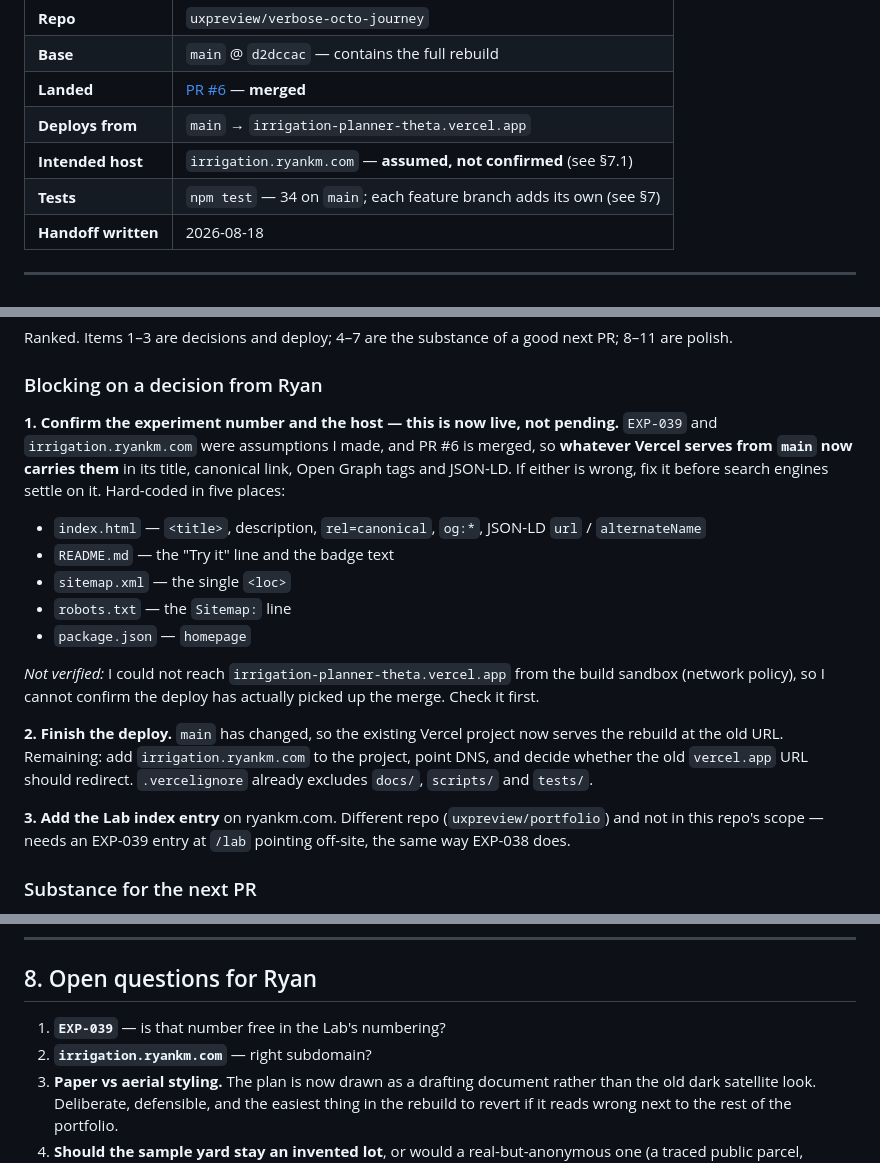
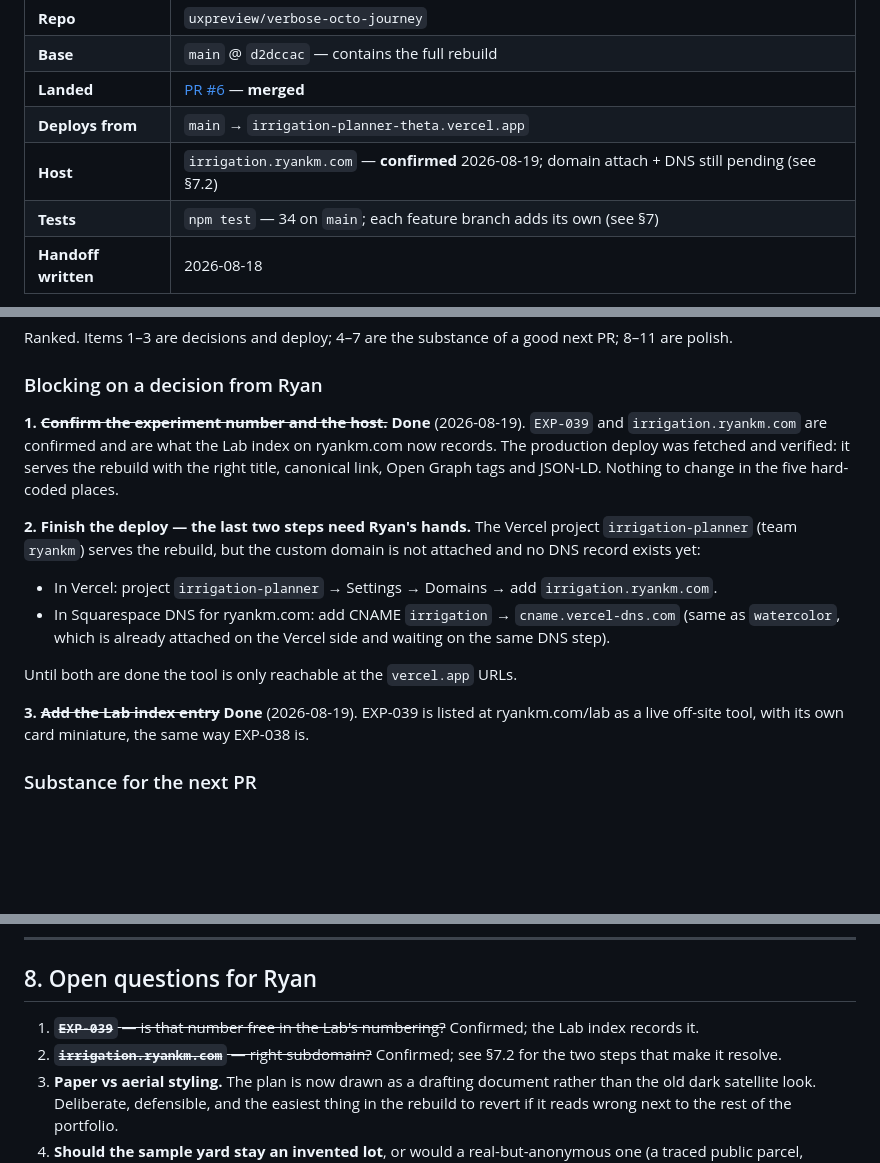
Before and after one commit to uxpreview/verbose-octo-journey, a Markdown page: HANDOFF.md, 3 parts joined by grey strips. Rendered like a GitHub page; blank space fills up the shorter version.

Commit message:
Handoff: EXP-039 and irrigation.ryankm.com confirmed, Lab entry live
The number and host are confirmed and the Lab index on ryankm.com now
lists the experiment. What remains of the deploy is attaching the
domain to the Vercel project and adding the Squarespace CNAME, both of
which need Ryan's hands; the handoff now says exactly that.

Co-Authored-By: Claude <noreply@anthropic.com>
Claude-Session: https://claude.ai/code/session_01K7qmeTrMGgdLvWV4qkdXH8

```diff
--- a/HANDOFF.md
+++ b/HANDOFF.md
@@ -9,7 +9,7 @@
 | **Base** | `main` @ `d2dccac` — contains the full rebuild |
 | **Landed** | [PR #6](https://github.com/uxpreview/verbose-octo-journey/pull/6) — **merged** |
 | **Deploys from** | `main` → `irrigation-planner-theta.vercel.app` |
-| **Intended host** | `irrigation.ryankm.com` — **assumed, not confirmed** (see §7.1) |
+| **Host** | `irrigation.ryankm.com` — **confirmed** 2026-08-19; domain attach + DNS still pending (see §7.2) |
 | **Tests** | `npm test` — 34 on `main`; each feature branch adds its own (see §7) |
 | **Handoff written** | 2026-08-18 |
 
@@ -228,30 +228,27 @@ PR; 8–11 are polish.
 
 ### Blocking on a decision from Ryan
 
-**1. Confirm the experiment number and the host — this is now live, not
-pending.** `EXP-039` and `irrigation.ryankm.com` were assumptions I made, and
-PR #6 is merged, so **whatever Vercel serves from `main` now carries them** in
-its title, canonical link, Open Graph tags and JSON-LD. If either is wrong, fix
-it before search engines settle on it. Hard-coded in five places:
+**1. ~~Confirm the experiment number and the host.~~ Done** (2026-08-19).
+`EXP-039` and `irrigation.ryankm.com` are confirmed and are what the Lab index
+on ryankm.com now records. The production deploy was fetched and verified: it
+serves the rebuild with the right title, canonical link, Open Graph tags and
+JSON-LD. Nothing to change in the five hard-coded places.
 
-- `index.html` — `<title>`, description, `rel=canonical`, `og:*`, JSON-LD `url` / `alternateName`
-- `README.md` — the "Try it" line and the badge text
-- `sitemap.xml` — the single `<loc>`
-- `robots.txt` — the `Sitemap:` line
-- `package.json` — `homepage`
+**2. Finish the deploy — the last two steps need Ryan's hands.** The Vercel
+project `irrigation-planner` (team `ryankm`) serves the rebuild, but the custom
+domain is not attached and no DNS record exists yet:
 
-*Not verified:* I could not reach `irrigation-planner-theta.vercel.app` from the
-build sandbox (network policy), so I cannot confirm the deploy has actually
-picked up the merge. Check it first.
+- In Vercel: project `irrigation-planner` → Settings → Domains → add
+  `irrigation.ryankm.com`.
+- In Squarespace DNS for ryankm.com: add CNAME `irrigation` →
+  `cname.vercel-dns.com` (same as `watercolor`, which is already attached on
+  the Vercel side and waiting on the same DNS step).
 
-**2. Finish the deploy.** `main` has changed, so the existing Vercel project now
-serves the rebuild at the old URL. Remaining: add `irrigation.ryankm.com` to the
-project, point DNS, and decide whether the old `vercel.app` URL should redirect.
-`.vercelignore` already excludes `docs/`, `scripts/` and `tests/`.
+Until both are done the tool is only reachable at the `vercel.app` URLs.
 
-**3. Add the Lab index entry** on ryankm.com. Different repo
-(`uxpreview/portfolio`) and not in this repo's scope — needs an EXP-039 entry at
-`/lab` pointing off-site, the same way EXP-038 does.
+**3. ~~Add the Lab index entry~~ Done** (2026-08-19). EXP-039 is listed at
+ryankm.com/lab as a live off-site tool, with its own card miniature, the same
+way EXP-038 is.
 
 ### Substance for the next PR
 
@@ -359,8 +356,10 @@ and the pipe lengths are already computed.
 
 ## 8. Open questions for Ryan
 
-1. **`EXP-039`** — is that number free in the Lab's numbering?
-2. **`irrigation.ryankm.com`** — right subdomain?
+1. ~~**`EXP-039`** — is that number free in the Lab's numbering?~~ Confirmed;
+   the Lab index records it.
+2. ~~**`irrigation.ryankm.com`** — right subdomain?~~ Confirmed; see §7.2 for
+   the two steps that make it resolve.
 3. **Paper vs aerial styling.** The plan is now drawn as a drafting document
    rather than the old dark satellite look. Deliberate, defensible, and the
    easiest thing in the rebuild to revert if it reads wrong next to the rest of
```
